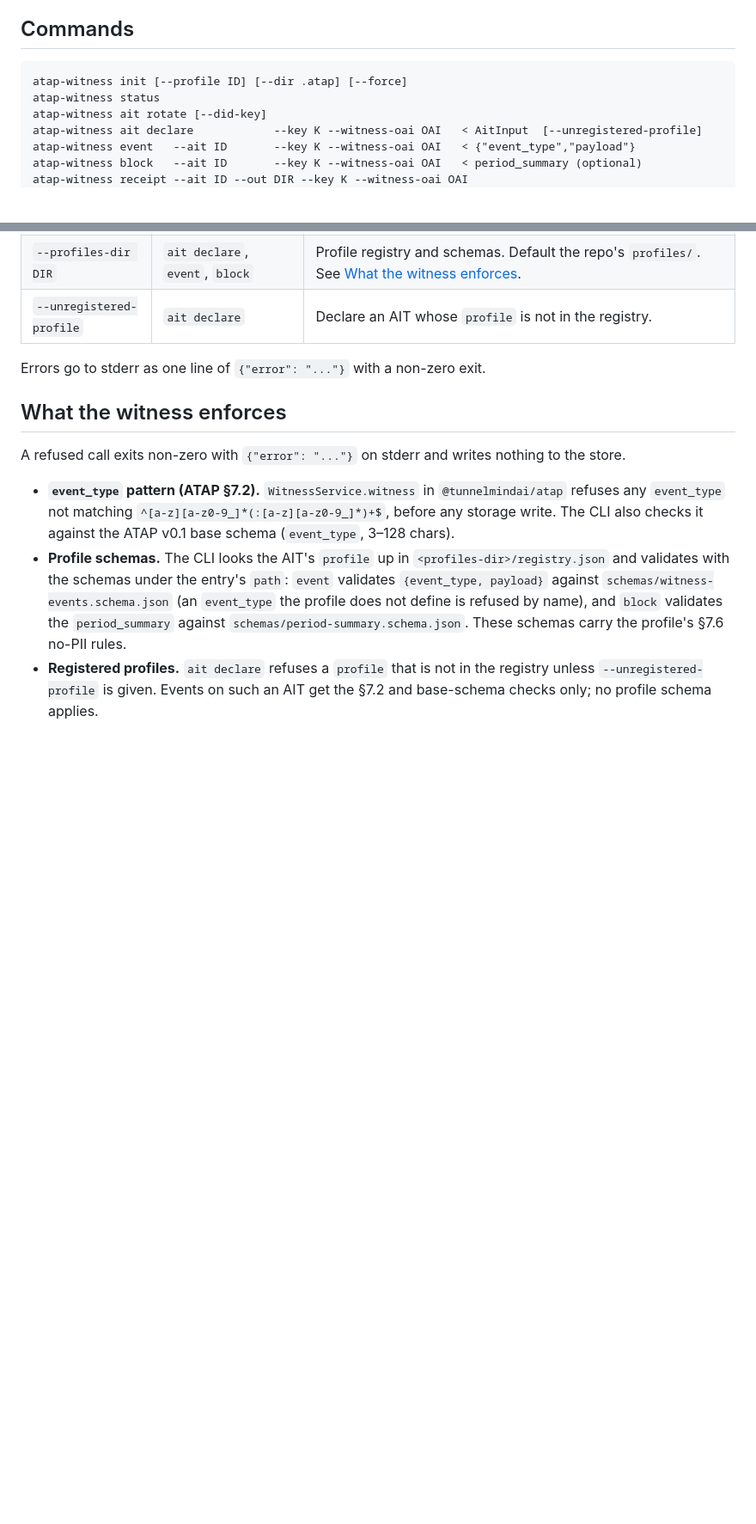
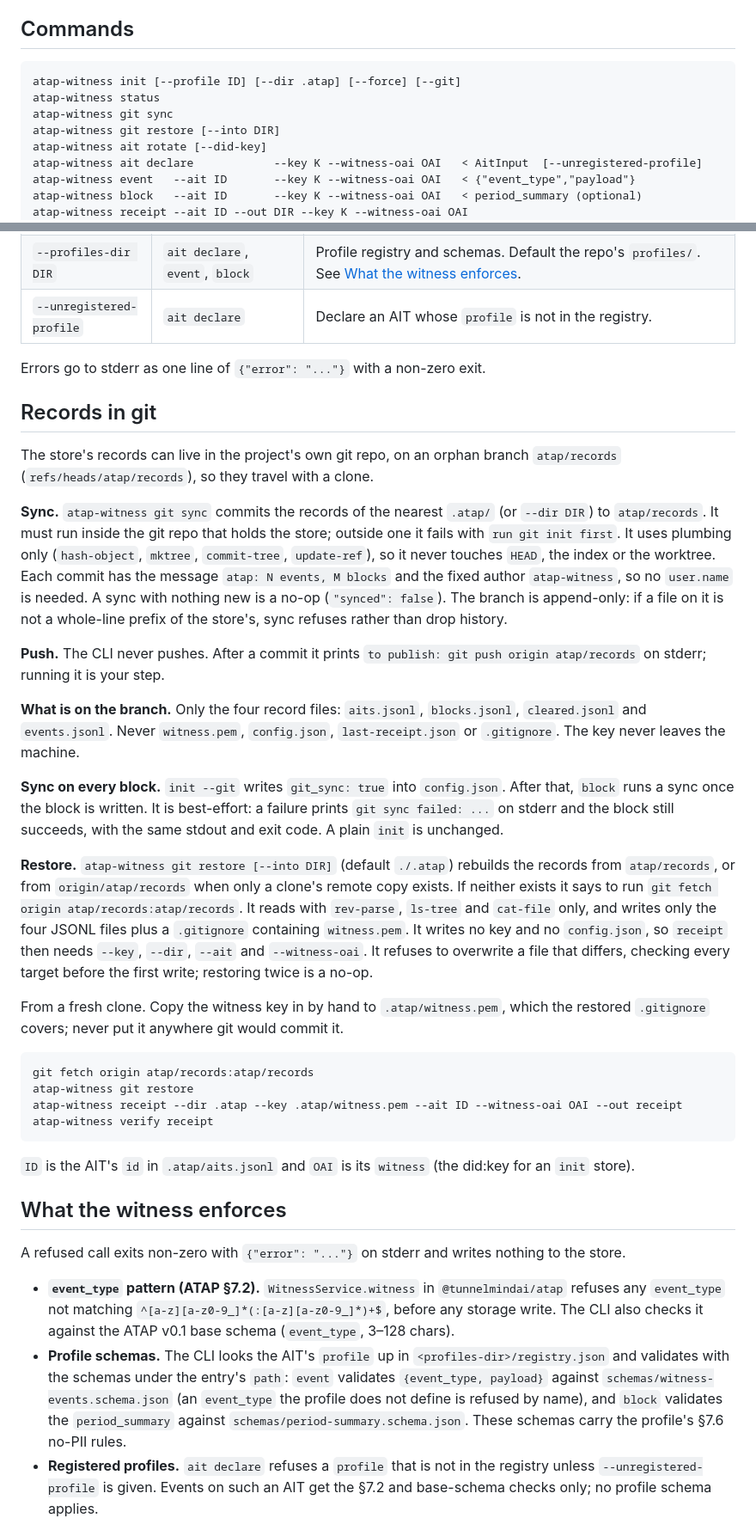
Before and after one commit to TunnelMind/atap, a Markdown page: packages/atap-cli/README.md, 2 parts joined by grey strips. Shown at 86% size. Drawn GitHub-style; blank space fills up the shorter version.

Commit message:
docs(crew): B1205 Docs: README "Records in git" (sync, restore, push
The B1205 change is docs only (README.md and CHANGELOG.md). Every acceptance check is verified. Each claim in the new "Records in git" section, the Commands synopsis and table, and the CHANGELOG bullet matches gitstore.ts and cli.ts. The fresh-clone recipe works when run end to end in crew-scratch: init --git, event, block (auto-sync), clone, fetch, restore twice, copy the key, receipt, then verify returns ok:true. The loop's verify command exited 0 with atap-cli at 90/90.

Task: - [ ] B1205 Docs: README "Records in git" (sync, restore, push your branch, what is on it and what never
Run: a12-git-store (supervisor + coder + QA)

Co-Authored-By: Claude <noreply@anthropic.com>

````diff
--- a/packages/atap-cli/README.md
+++ b/packages/atap-cli/README.md
@@ -60,8 +60,10 @@ unaffected. Uninstall is `rm -rf .atap`: nothing is created outside it.
 ## Commands
 
 ```
-atap-witness init [--profile ID] [--dir .atap] [--force]
+atap-witness init [--profile ID] [--dir .atap] [--force] [--git]
 atap-witness status
+atap-witness git sync
+atap-witness git restore [--into DIR]
 atap-witness ait rotate [--did-key]
 atap-witness ait declare            --key K --witness-oai OAI   < AitInput  [--unregistered-profile]
 atap-witness event   --ait ID       --key K --witness-oai OAI   < {"event_type","payload"}
@@ -102,6 +107,59 @@ Flags:
 | `--unregistered-profile` | `ait declare` | Declare an AIT whose `profile` is not in the registry. |
 
 Errors go to stderr as one line of `{"error": "..."}` with a non-zero exit.
+
+## Records in git
+
+The store's records can live in the project's own git repo, on an orphan
+branch `atap/records` (`refs/heads/atap/records`), so they travel with a
+clone.
+
+**Sync.** `atap-witness git sync` commits the records of the nearest
+`.atap/` (or `--dir DIR`) to `atap/records`. It must run inside the git repo
+that holds the store; outside one it fails with `run git init first`. It
+uses plumbing only (`hash-object`, `mktree`, `commit-tree`, `update-ref`), so
+it never touches `HEAD`, the index or the worktree. Each commit has the
+message `atap: N events, M blocks` and the fixed author `atap-witness`, so no
+`user.name` is needed. A sync with nothing new is a no-op (`"synced": false`).
+The branch is append-only: if a file on it is not a whole-line prefix of the
+store's, sync refuses rather than drop history.
+
+**Push.** The CLI never pushes. After a commit it prints
+`to publish: git push origin atap/records` on stderr; running it is your step.
+
+**What is on the branch.** Only the four record files: `aits.jsonl`,
+`blocks.jsonl`, `cleared.jsonl` and `events.jsonl`. Never `witness.pem`,
+`config.json`, `last-receipt.json` or `.gitignore`. The key never leaves the
+machine.
+
+**Sync on every block.** `init --git` writes `git_sync: true` into
+`config.json`. After that, `block` runs a sync once the block is written. It
+is best-effort: a failure prints `git sync failed: ...` on stderr and the
+block still succeeds, with the same stdout and exit code. A plain `init` is
+unchanged.
+
+**Restore.** `atap-witness git restore [--into DIR]` (default `./.atap`)
+rebuilds the records from `atap/records`, or from `origin/atap/records` when
+only a clone's remote copy exists. If neither exists it says to run
+`git fetch origin atap/records:atap/records`. It reads with `rev-parse`,
+`ls-tree` and `cat-file` only, and writes only the four JSONL files plus a
+`.gitignore` containing `witness.pem`. It writes no key and no
+`config.json`, so `receipt` then needs `--key`, `--dir`, `--ait` and
+`--witness-oai`. It refuses to overwrite a file that differs, checking every
+target before the first write; restoring twice is a no-op.
+
+From a fresh clone. Copy the witness key in by hand to `.atap/witness.pem`,
+which the restored `.gitignore` covers; never put it anywhere git would commit it.
+
+```sh
+git fetch origin atap/records:atap/records
+atap-witness git restore
+atap-witness receipt --dir .atap --key .atap/witness.pem --ait ID --witness-oai OAI --out receipt
+atap-witness verify receipt
+```
+
+`ID` is the AIT's `id` in `.atap/aits.jsonl` and `OAI` is its `witness`
+(the did:key for an `init` store).
 
 ## What the witness enforces
 
````
Also changed, not shown: other parts of packages/atap-cli/README.md (+3 -0 lines), CHANGELOG.md (+6 -0 lines).
